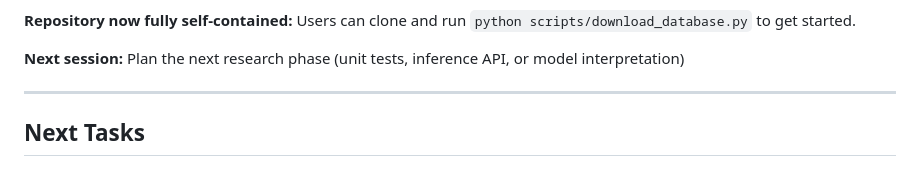
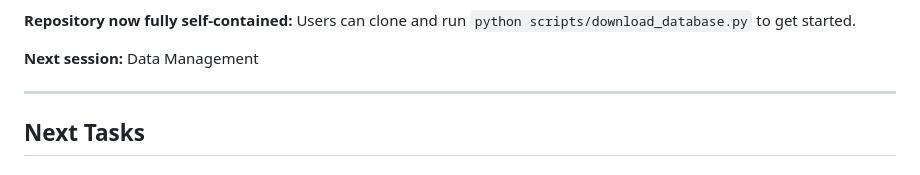
Before and after one commit to Fahad8389/organoid-media-ml, a Markdown page: PROJECT_PLAN.md, the part around the change. Drawn GitHub-style.

Commit message:
Set next session focus: Data Management
Co-Authored-By: Claude Opus 4.5 <noreply@anthropic.com>

```diff
--- a/PROJECT_PLAN.md
+++ b/PROJECT_PLAN.md
@@ -65,7 +65,7 @@
 
 **Repository now fully self-contained:** Users can clone and run `python scripts/download_database.py` to get started.
 
-**Next session:** Plan the next research phase (unit tests, inference API, or model interpretation)
+**Next session:** Data Management
 
 ---
 
```
Also changed, not shown: TECHNICAL_LOG.md (+1 -1 lines).
